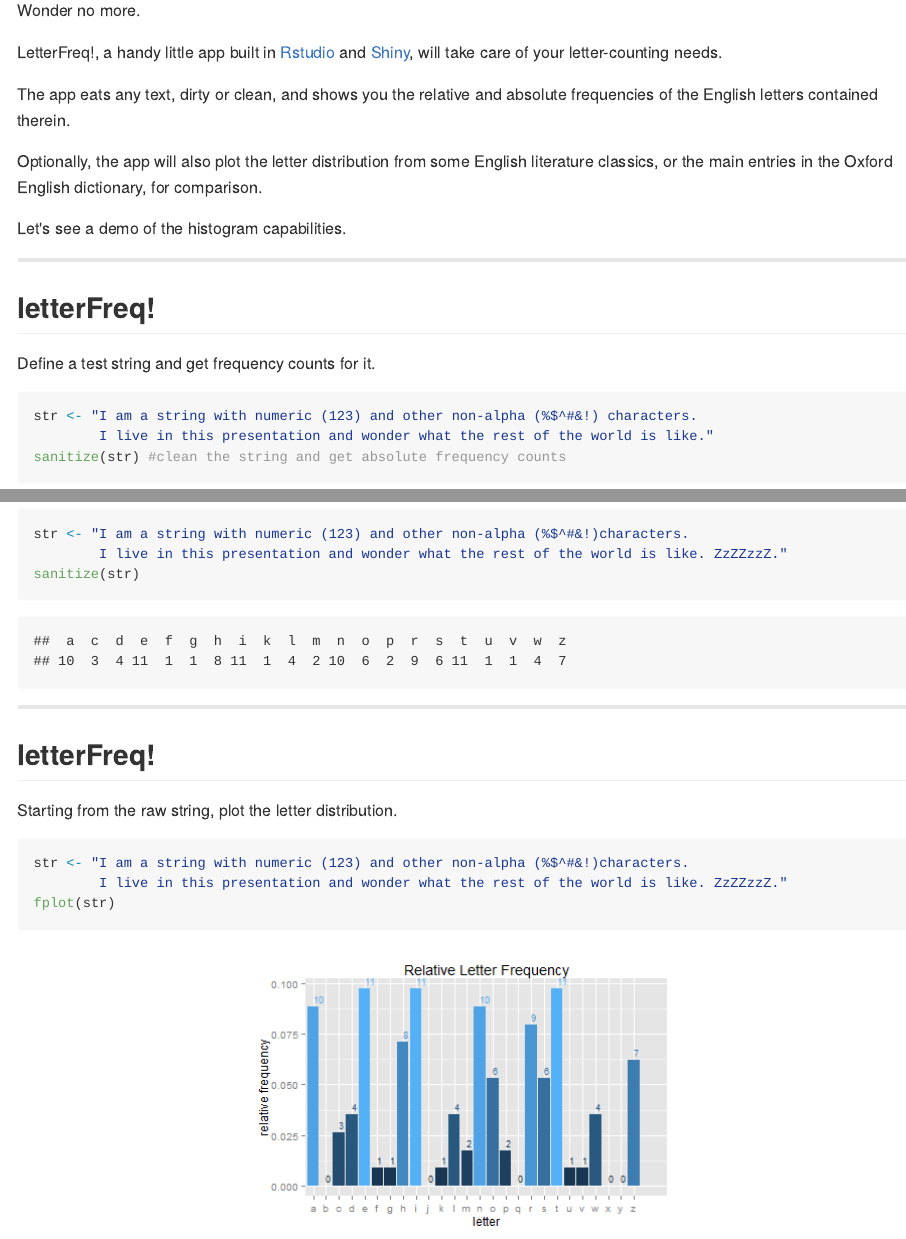
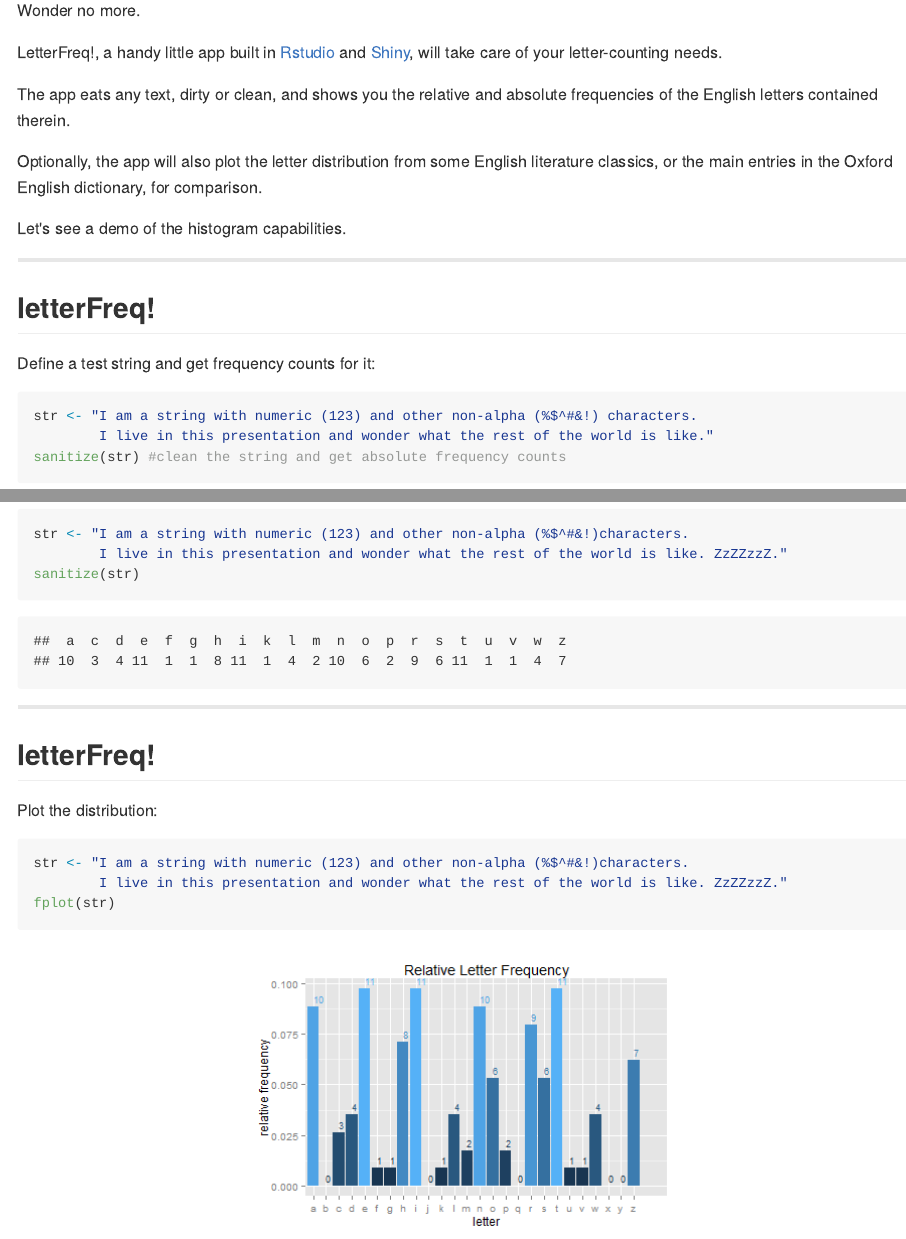
Before and after one commit to dbolotov/letterFreq_slide_deck, an R Markdown document (index.Rmd): the page in a window 1100 px wide, from 350 px down, and a second part further down, joined at a grey line. The pictures show the output file index.md that the author committed with the source, drawn offline in the style of GitHub.

Commit message:
text cleanup

````diff
--- a/index.Rmd
+++ b/index.Rmd
@@ -104,7 +104,7 @@ fplot <- function(str){
 
 ```
 
-Define a test string and get frequency counts for it.
+Define a test string and get frequency counts for it:
 ```{r}
 str <- "I am a string with numeric (123) and other non-alpha (%$^#&!) characters.
         I live in this presentation and wonder what the rest of the world is like."
@@ -122,7 +122,7 @@ sanitize(str)
 
 ## letterFreq!
 
-Starting from the raw string, plot the letter distribution.
+Plot the distribution:
 ```{r echo=TRUE, fig.height=4, fig.width=6, fig.align='center'}
 str <- "I am a string with numeric (123) and other non-alpha (%$^#&!)characters.
         I live in this presentation and wonder what the rest of the world is like. ZzZZzzZ."
````
Also changed, not shown: index.html, index.md.
